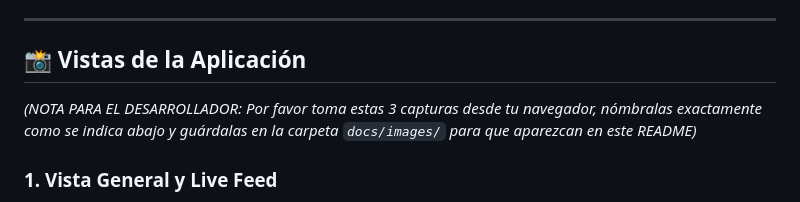
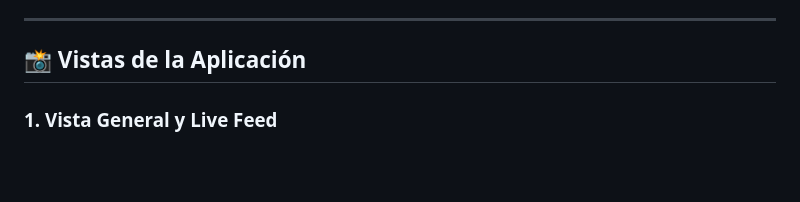
Before and after one commit to FalseCodigo/elnino-early-warning-system, a Markdown page: README.md, the part around the change. Drawn GitHub-style; blank space fills up the shorter version.

```diff
--- a/README.md
+++ b/README.md
@@ -102,8 +102,6 @@ Abre tu navegador y entra a:
 
 ## 📸 Vistas de la Aplicación
 
-*(NOTA PARA EL DESARROLLADOR: Por favor toma estas 3 capturas desde tu navegador, nómbralas exactamente como se indica abajo y guárdalas en la carpeta `docs/images/` para que aparezcan en este README)*
-
 ### 1. Vista General y Live Feed
 Muestra el estado cartográfico de las 24 provincias, el panel *Glassmorphism* con las estadísticas generales y el "Chat" de reportes técnicos a la izquierda.
 ![Vista General](docs/images/vista_general.png)
```
